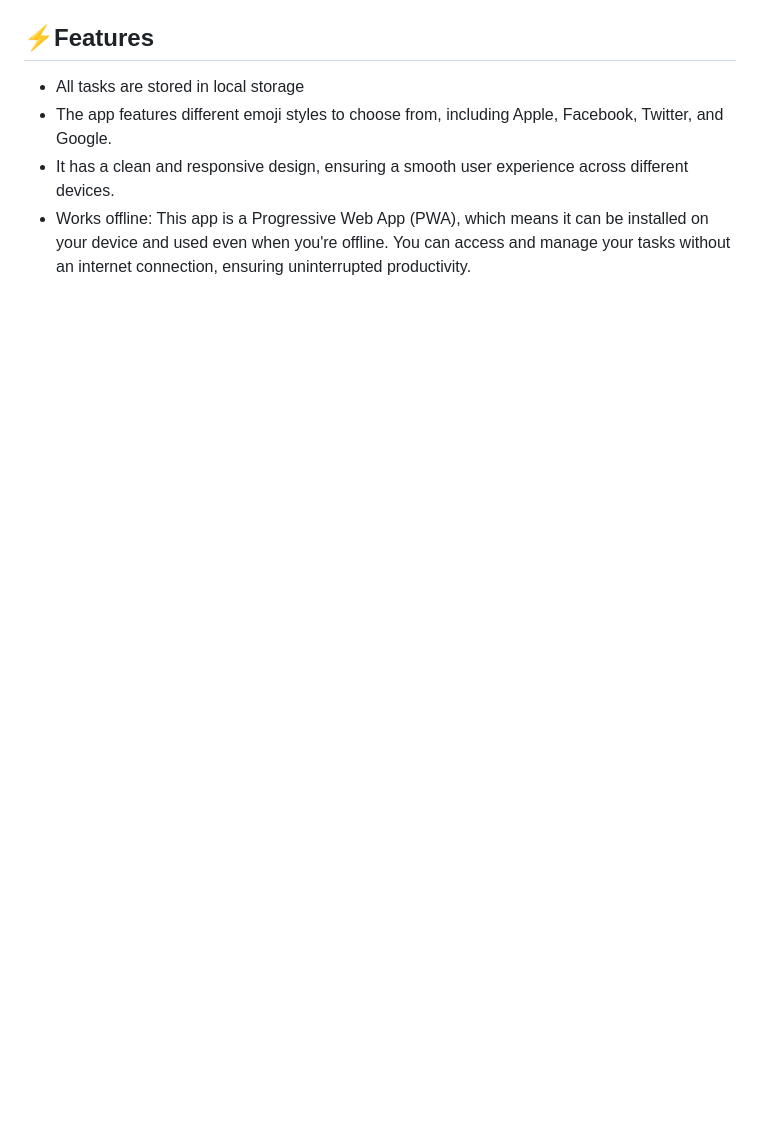
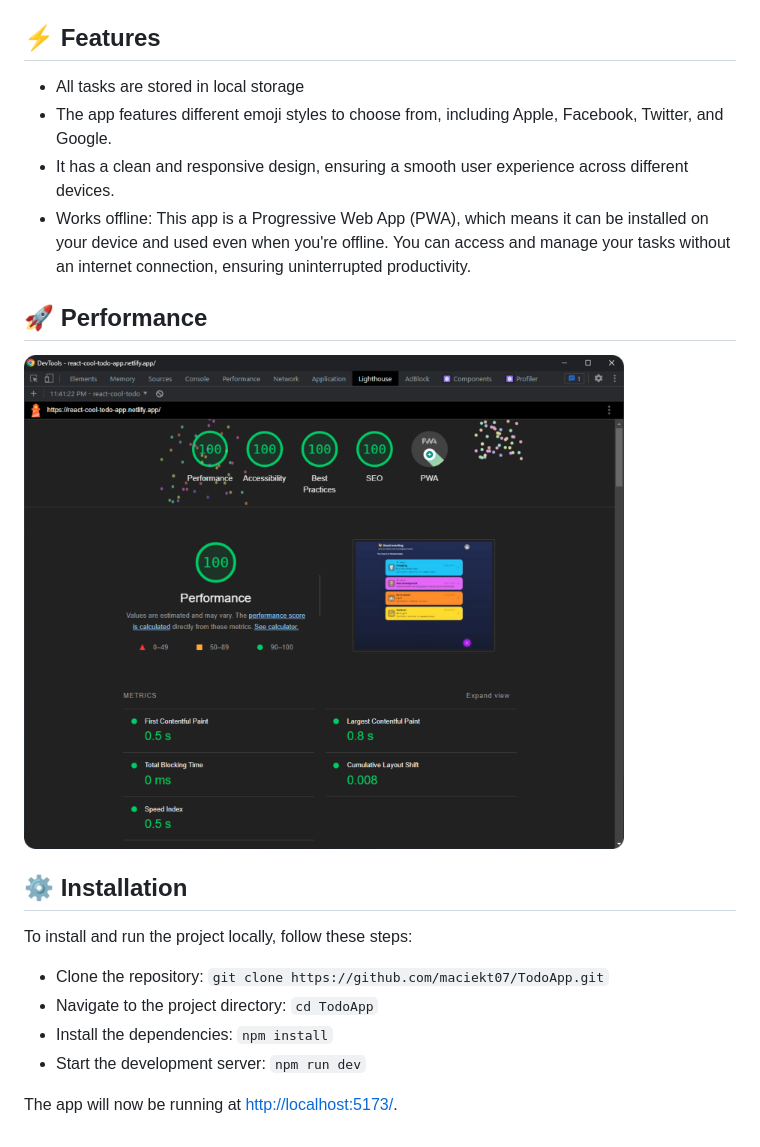
Before and after one commit to idjevm/TodoApp, a Markdown page: README.md, the part around the change. GitHub-like rendering; pictures changed too: public/screenshots/performance.png (added); blank space fills up the shorter version.

```diff
--- a/README.md
+++ b/README.md
@@ -7,9 +7,24 @@
 <img src="public/screenshots/1.png" width="350px" />
 <img src="public/screenshots/2.png" width="350px" />
 
-## ⚡Features
+## ⚡ Features
 
 - All tasks are stored in local storage
 - The app features different emoji styles to choose from, including Apple, Facebook, Twitter, and Google.
 - It has a clean and responsive design, ensuring a smooth user experience across different devices.
 - Works offline: This app is a Progressive Web App (PWA), which means it can be installed on your device and used even when you're offline. You can access and manage your tasks without an internet connection, ensuring uninterrupted productivity.
+
+## 🚀 Performance
+
+<img src="public/screenshots/performance.png" width="600px" />
+
+## ⚙️ Installation
+
+To install and run the project locally, follow these steps:
+
+- Clone the repository: `git clone https://github.com/maciekt07/TodoApp.git`
+- Navigate to the project directory: `cd TodoApp`
+- Install the dependencies: `npm install`
+- Start the development server: `npm run dev`
+
+The app will now be running at [http://localhost:5173/](http://localhost:5173/).
```
Also changed, not shown: 4 other files.
